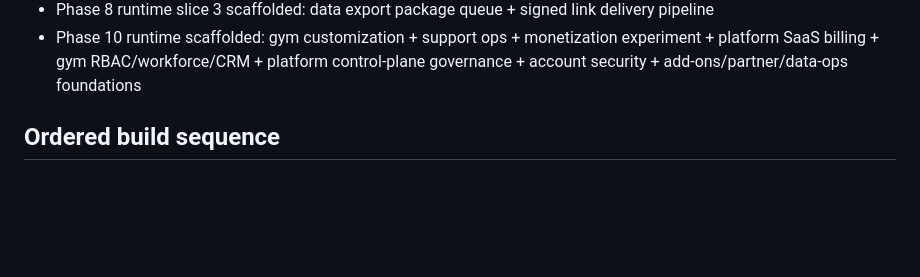
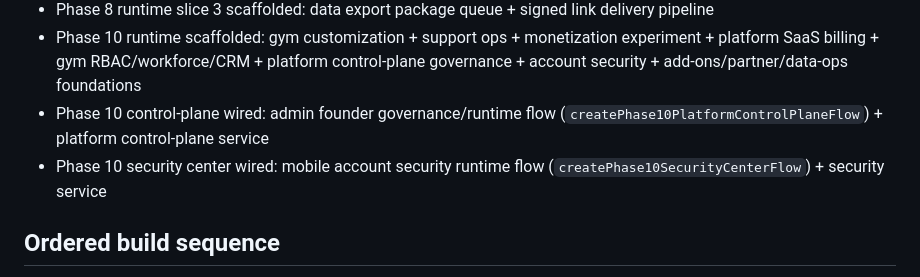
Before and after one commit to musta96/kruxt-beta, a Markdown page: docs/implementation-roadmap.md, the part around the change. Drawn GitHub-style; blank space fills up the shorter version.

```diff
--- a/docs/implementation-roadmap.md
+++ b/docs/implementation-roadmap.md
@@ -14,6 +14,8 @@
 - Phase 8 runtime slice 2 scaffolded: immutable policy/consent registry and re-consent gates for protected actions
 - Phase 8 runtime slice 3 scaffolded: data export package queue + signed link delivery pipeline
 - Phase 10 runtime scaffolded: gym customization + support ops + monetization experiment + platform SaaS billing + gym RBAC/workforce/CRM + platform control-plane governance + account security + add-ons/partner/data-ops foundations
+- Phase 10 control-plane wired: admin founder governance/runtime flow (`createPhase10PlatformControlPlaneFlow`) + platform control-plane service
+- Phase 10 security center wired: mobile account security runtime flow (`createPhase10SecurityCenterFlow`) + security service
 
 ## Ordered build sequence
 
```
Also changed, not shown: docs/phase-status.md (+2 -0 lines), docs/phase10-runtime.md (+21 -0 lines).
